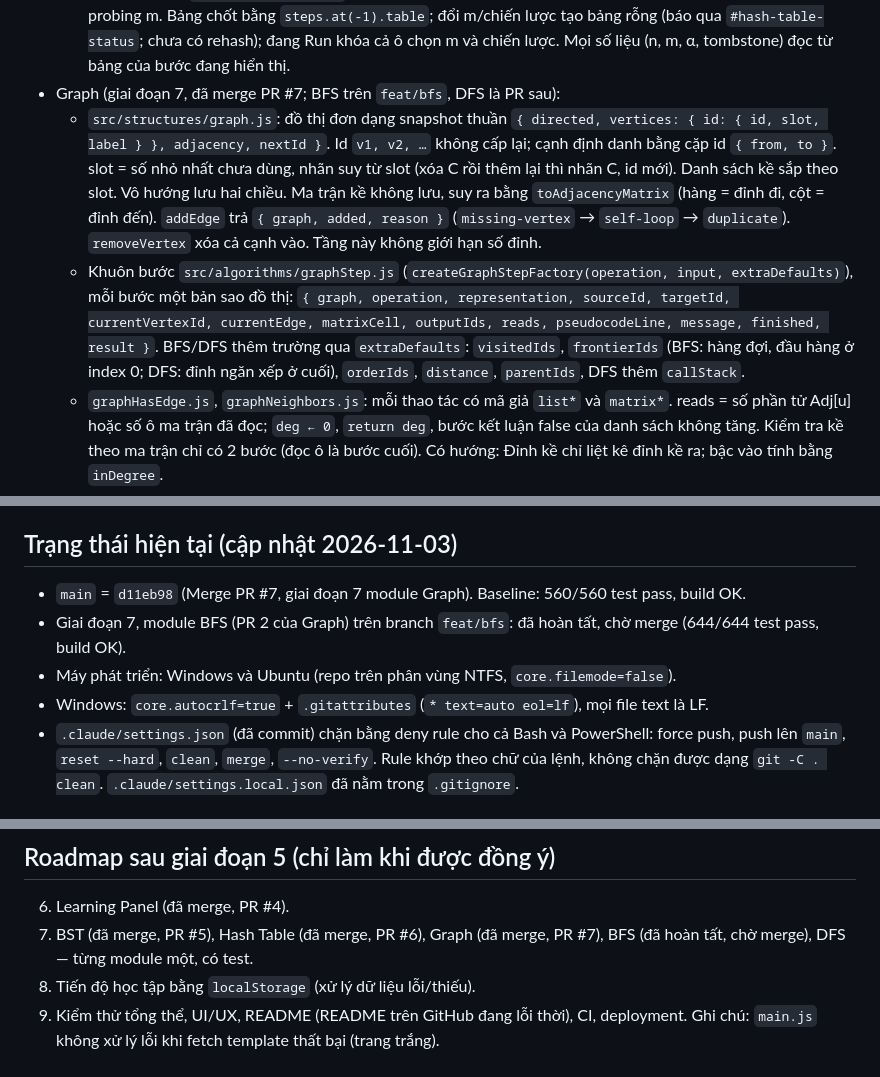
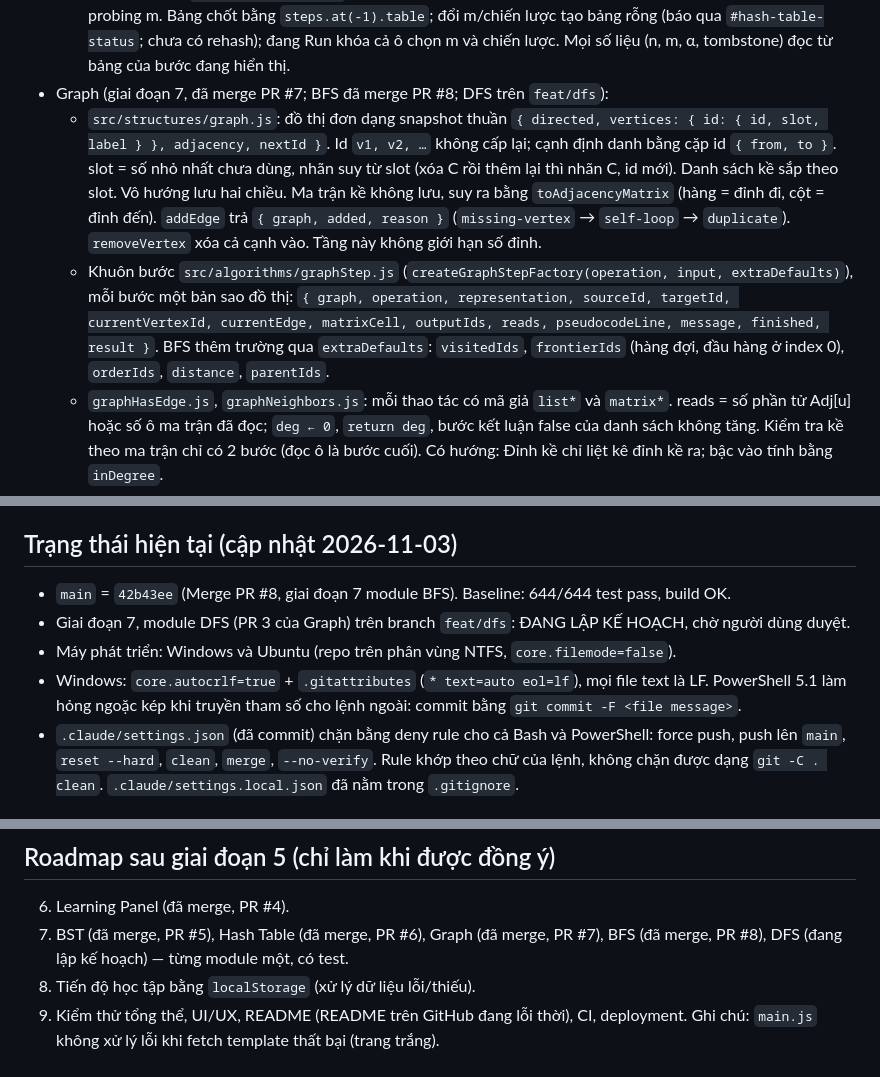
Before and after one commit to Nggvanchi/AlgoVision, a Markdown page: CLAUDE.md, 3 parts joined by grey strips. GitHub-like rendering.

Commit message:
docs: Cập nhật trạng thái sau khi merge PR BFS, bắt đầu lập kế hoạch DFS
- main = 42b43ee (Merge PR #8), baseline 644/644 test, build OK.
- BFS đã merge (PR #8); DFS đang lập kế hoạch trên feat/dfs.
- Bỏ mô tả trường DFS viết trước (frontierIds/callStack) vì chưa được duyệt; ghi lại khi cài đặt.
- Ghi cách commit bằng git commit -F trên PowerShell 5.1.

```diff
--- a/CLAUDE.md
+++ b/CLAUDE.md
@@ -80,7 +80,7 @@ pnpm dev        # chạy thử trên trình duyệt
     `collisionPresetKeys` (3 + k·m). Giới hạn UI: khóa 0–99, m ∈ {5, 7, 11}, chaining 15 phần tử, probing m.
     Bảng chốt bằng `steps.at(-1).table`; đổi m/chiến lược tạo bảng rỗng (báo qua `#hash-table-status`; chưa có rehash);
     đang Run khóa cả ô chọn m và chiến lược. Mọi số liệu (n, m, α, tombstone) đọc từ bảng của bước đang hiển thị.
-- Graph (giai đoạn 7, đã merge PR #7; BFS trên `feat/bfs`, DFS là PR sau):
+- Graph (giai đoạn 7, đã merge PR #7; BFS đã merge PR #8; DFS trên `feat/dfs`):
   - `src/structures/graph.js`: đồ thị đơn dạng snapshot thuần `{ directed, vertices: { id: { id, slot, label } }, adjacency, nextId }`.
     Id `v1, v2, …` không cấp lại; cạnh định danh bằng cặp id `{ from, to }`. slot = số nhỏ nhất chưa dùng, nhãn suy từ slot
     (xóa C rồi thêm lại thì nhãn C, id mới). Danh sách kề sắp theo slot. Vô hướng lưu hai chiều. Ma trận kề không lưu,
@@ -88,7 +88,7 @@ pnpm dev        # chạy thử trên trình duyệt
     (`missing-vertex` → `self-loop` → `duplicate`). `removeVertex` xóa cả cạnh vào. Tầng này không giới hạn số đỉnh.
   - Khuôn bước `src/algorithms/graphStep.js` (`createGraphStepFactory(operation, input, extraDefaults)`), mỗi bước một bản sao đồ thị:
     `{ graph, operation, representation, sourceId, targetId, currentVertexId, currentEdge, matrixCell, outputIds, reads, pseudocodeLine, message, finished, result }`.
-    BFS/DFS thêm trường qua `extraDefaults`: `visitedIds`, `frontierIds` (BFS: hàng đợi, đầu hàng ở index 0; DFS: đỉnh ngăn xếp ở cuối), `orderIds`, `distance`, `parentIds`, DFS thêm `callStack`.
+    BFS thêm trường qua `extraDefaults`: `visitedIds`, `frontierIds` (hàng đợi, đầu hàng ở index 0), `orderIds`, `distance`, `parentIds`.
   - `graphHasEdge.js`, `graphNeighbors.js`: mỗi thao tác có mã giả `list*` và `matrix*`. reads = số phần tử Adj[u] hoặc số ô ma trận đã đọc;
     `deg ← 0`, `return deg`, bước kết luận false của danh sách không tăng. Kiểm tra kề theo ma trận chỉ có 2 bước (đọc ô là bước cuối).
     Có hướng: Đỉnh kề chỉ liệt kê đỉnh kề ra; bậc vào tính bằng `inDegree`.
@@ -163,10 +163,11 @@ pnpm dev        # chạy thử trên trình duyệt
 
 ## Trạng thái hiện tại (cập nhật 2026-11-03)
 
-- `main` = `d11eb98` (Merge PR #7, giai đoạn 7 module Graph). Baseline: 560/560 test pass, build OK.
-- Giai đoạn 7, module BFS (PR 2 của Graph) trên branch `feat/bfs`: đã hoàn tất, chờ merge (644/644 test pass, build OK).
+- `main` = `42b43ee` (Merge PR #8, giai đoạn 7 module BFS). Baseline: 644/644 test pass, build OK.
+- Giai đoạn 7, module DFS (PR 3 của Graph) trên branch `feat/dfs`: ĐANG LẬP KẾ HOẠCH, chờ người dùng duyệt.
 - Máy phát triển: Windows và Ubuntu (repo trên phân vùng NTFS, `core.filemode=false`).
 - Windows: `core.autocrlf=true` + `.gitattributes` (`* text=auto eol=lf`), mọi file text là LF.
+  PowerShell 5.1 làm hỏng ngoặc kép khi truyền tham số cho lệnh ngoài: commit bằng `git commit -F <file message>`.
 - `.claude/settings.json` (đã commit) chặn bằng deny rule cho cả Bash và PowerShell: force push, push lên `main`,
   `reset --hard`, `clean`, `merge`, `--no-verify`. Rule khớp theo chữ của lệnh, không chặn được dạng `git -C . clean`.
   `.claude/settings.local.json` đã nằm trong `.gitignore`.
@@ -217,7 +218,7 @@ pnpm dev        # chạy thử trên trình duyệt
 
 ## Roadmap sau giai đoạn 5 (chỉ làm khi được đồng ý)
 6. Learning Panel (đã merge, PR #4).
-7. BST (đã merge, PR #5), Hash Table (đã merge, PR #6), Graph (đã merge, PR #7), BFS (đã hoàn tất, chờ merge), DFS — từng module một, có test.
+7. BST (đã merge, PR #5), Hash Table (đã merge, PR #6), Graph (đã merge, PR #7), BFS (đã merge, PR #8), DFS (đang lập kế hoạch) — từng module một, có test.
 8. Tiến độ học tập bằng `localStorage` (xử lý dữ liệu lỗi/thiếu).
 9. Kiểm thử tổng thể, UI/UX, README (README trên GitHub đang lỗi thời), CI, deployment.
    Ghi chú: `main.js` không xử lý lỗi khi fetch template thất bại (trang trắng).
```
